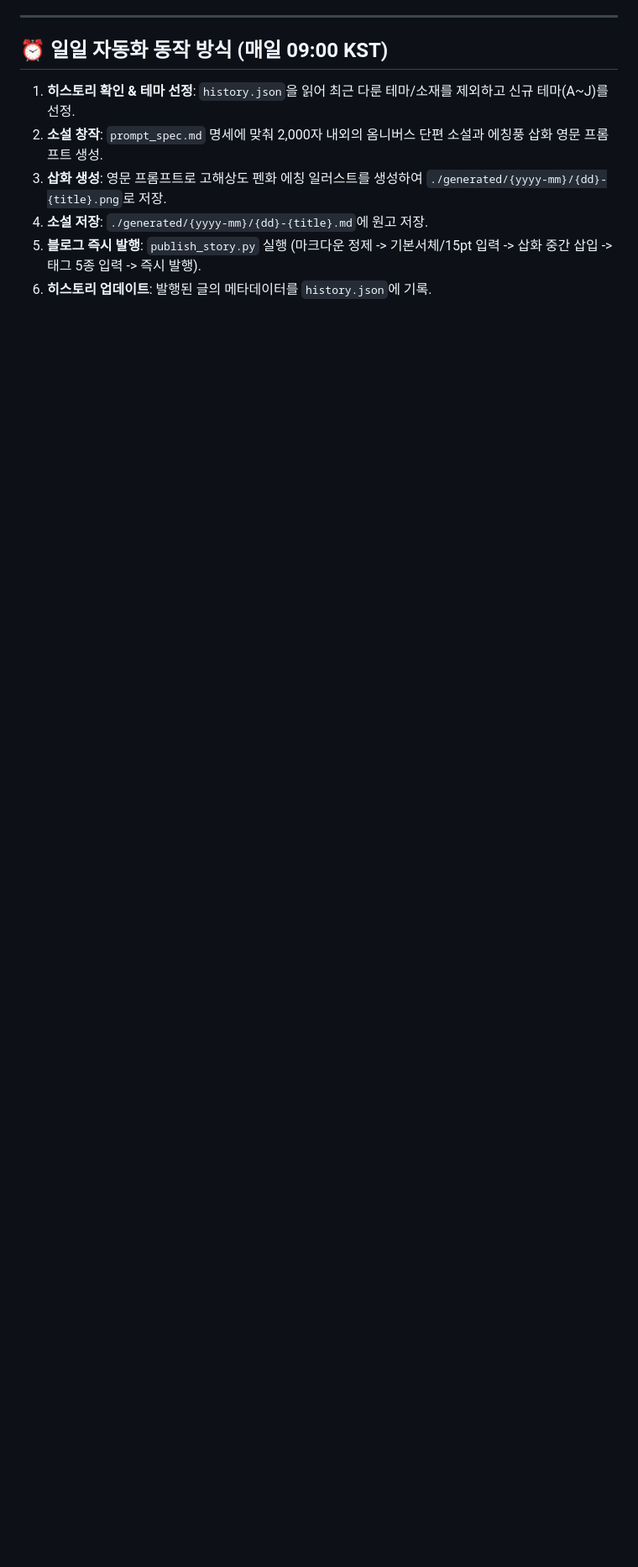
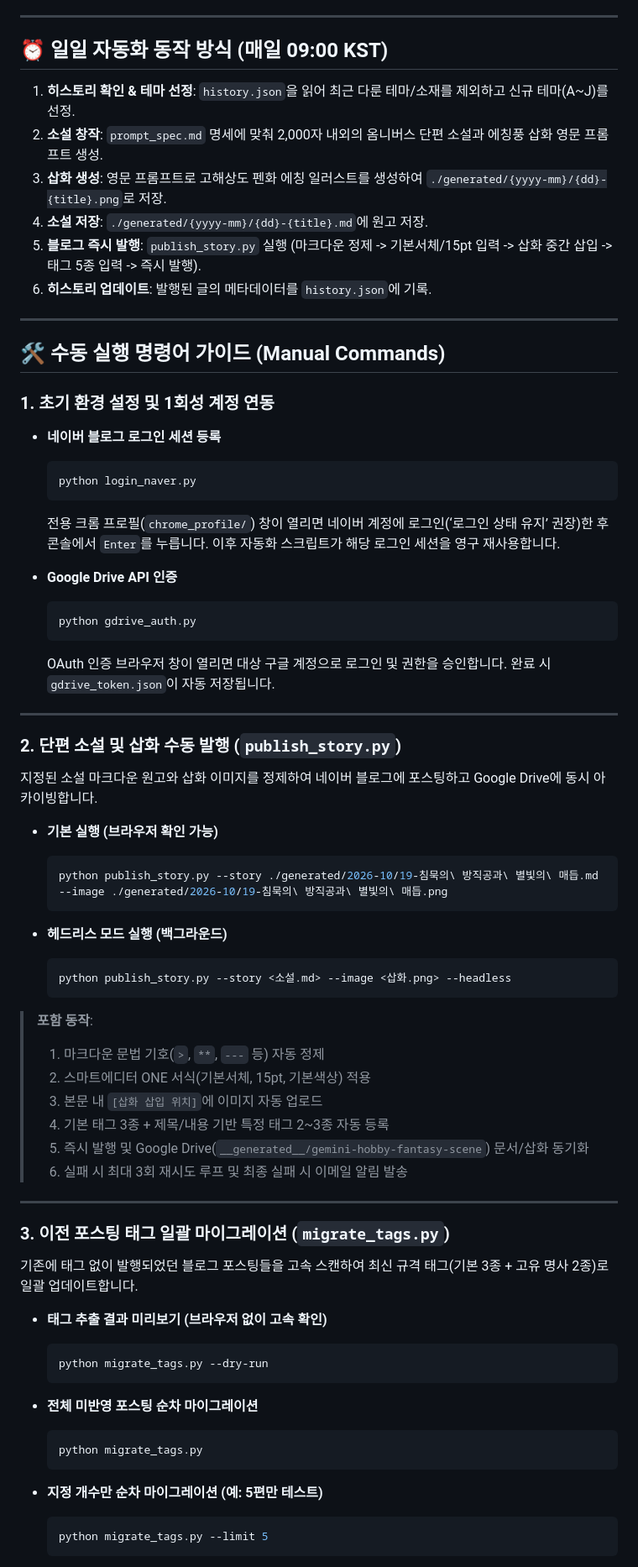
Before and after one commit to orselv99/automation-posting, a Markdown page: README.md, the part around one of its changes. Shown at 84% size. GitHub-like rendering; blank space fills up the shorter version.

Commit message:
docs: document available manual script commands in README.md

````diff
--- a/README.md
+++ b/README.md
@@ -50,3 +50,67 @@
 4. **소설 저장**: `./generated/{yyyy-mm}/{dd}-{title}.md`에 원고 저장.
 5. **블로그 즉시 발행**: `publish_story.py` 실행 (마크다운 정제 -> 기본서체/15pt 입력 -> 삽화 중간 삽입 -> 태그 5종 입력 -> 즉시 발행).
 6. **히스토리 업데이트**: 발행된 글의 메타데이터를 `history.json`에 기록.
+
+---
+
+## 🛠️ 수동 실행 명령어 가이드 (Manual Commands)
+
+### 1. 초기 환경 설정 및 1회성 계정 연동
+
+* **네이버 블로그 로그인 세션 등록**
+  ```bash
+  python login_naver.py
+  ```
+  전용 크롬 프로필(`chrome_profile/`) 창이 열리면 네이버 계정에 로그인(‘로그인 상태 유지’ 권장)한 후 콘솔에서 `Enter`를 누릅니다. 이후 자동화 스크립트가 해당 로그인 세션을 영구 재사용합니다.
+
+* **Google Drive API 인증**
+  ```bash
+  python gdrive_auth.py
+  ```
+  OAuth 인증 브라우저 창이 열리면 대상 구글 계정으로 로그인 및 권한을 승인합니다. 완료 시 `gdrive_token.json`이 자동 저장됩니다.
+
+---
+
+### 2. 단편 소설 및 삽화 수동 발행 (`publish_story.py`)
+
+지정된 소설 마크다운 원고와 삽화 이미지를 정제하여 네이버 블로그에 포스팅하고 Google Drive에 동시 아카이빙합니다.
+
+* **기본 실행 (브라우저 확인 가능)**
+  ```bash
+  python publish_story.py --story ./generated/2026-10/19-침묵의\ 방직공과\ 별빛의\ 매듭.md --image ./generated/2026-10/19-침묵의\ 방직공과\ 별빛의\ 매듭.png
+  ```
+
+* **헤드리스 모드 실행 (백그라운드)**
+  ```bash
+  python publish_story.py --story <소설.md> --image <삽화.png> --headless
+  ```
+
+> **포함 동작**:
+> 1. 마크다운 문법 기호(`>`, `**`, `---` 등) 자동 정제
+> 2. 스마트에디터 ONE 서식(기본서체, 15pt, 기본색상) 적용
+> 3. 본문 내 `[삽화 삽입 위치]`에 이미지 자동 업로드
+> 4. 기본 태그 3종 + 제목/내용 기반 특정 태그 2~3종 자동 등록
+> 5. 즉시 발행 및 Google Drive(`__generated__/gemini-hobby-fantasy-scene`) 문서/삽화 동기화
+> 6. 실패 시 최대 3회 재시도 루프 및 최종 실패 시 이메일 알림 발송
+
+---
+
+### 3. 이전 포스팅 태그 일괄 마이그레이션 (`migrate_tags.py`)
+
+기존에 태그 없이 발행되었던 블로그 포스팅들을 고속 스캔하여 최신 규격 태그(기본 3종 + 고유 명사 2종)로 일괄 업데이트합니다.
+
+* **태그 추출 결과 미리보기 (브라우저 없이 고속 확인)**
+  ```bash
+  python migrate_tags.py --dry-run
+  ```
+
+* **전체 미반영 포스팅 순차 마이그레이션**
+  ```bash
+  python migrate_tags.py
+  ```
+
+* **지정 개수만 순차 마이그레이션 (예: 5편만 테스트)**
+  ```bash
+  python migrate_tags.py --limit 5
+  ```
+
````
Also changed, not shown: other parts of README.md (+27 -0 lines).
